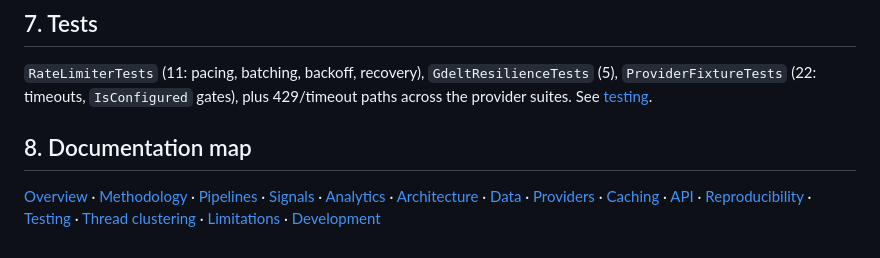
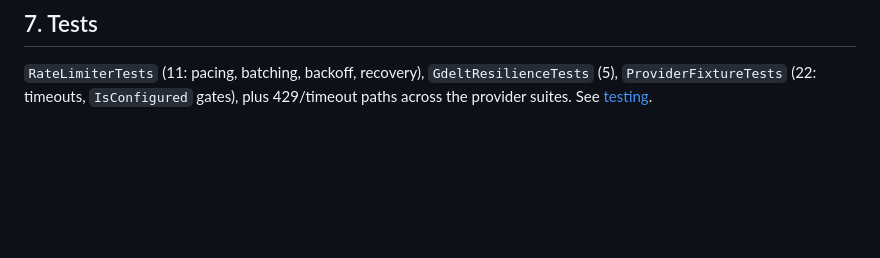
Before and after one commit to Ahmed-yasser86/Stock-Time-Machine, a Markdown page: docs/rate-limiting.md, the part around the change. Drawn GitHub-style; blank space fills up the shorter version.

```diff
--- a/docs/rate-limiting.md
+++ b/docs/rate-limiting.md
@@ -115,14 +115,3 @@ Rate × volume is therefore bounded on both axes.
 `GdeltResilienceTests` (5), `ProviderFixtureTests` (22: timeouts,
 `IsConfigured` gates), plus 429/timeout paths across the provider
 suites. See [testing](testing.md).
-
-## 8. Documentation map
-
-[Overview](overview.md) · [Methodology](methodology.md) ·
-[Pipelines](pipelines.md) · [Signals](signals.md) ·
-[Analytics](analytics.md) · [Architecture](architecture.md) ·
-[Data](data.md) · [Providers](providers.md) ·
-[Caching](caching.md) · [API](api.md) ·
-[Reproducibility](reproducibility.md) · [Testing](testing.md) ·
-[Thread clustering](thread-clustering.md) ·
-[Limitations](limitations.md) · [Development](development.md)
```
Also changed, not shown: README.md (+2 -1 lines), docs/caching.md (+0 -10 lines).
